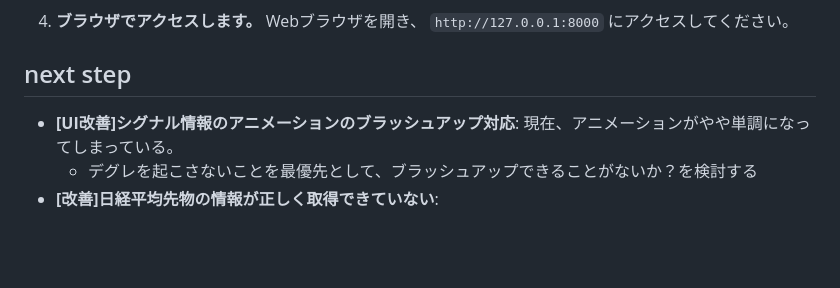
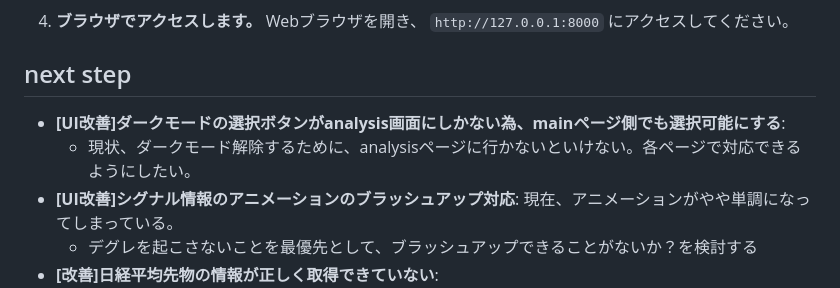
Before and after one commit to ymkge/jp-stock-portfolio-app, a Markdown page: README.md, the part around the change. Drawn GitHub-style; blank space fills up the shorter version.

Commit message:
docs: README.md add next step [UI改善]ダークモードの選択ボタンがanalysis画面にしかない為、mainページ側でも選択可能にする

```diff
--- a/README.md
+++ b/README.md
@@ -117,6 +117,8 @@
    Webブラウザを開き、 `http://127.0.0.1:8000` にアクセスしてください。
 
 ## next step
+- **[UI改善]ダークモードの選択ボタンがanalysis画面にしかない為、mainページ側でも選択可能にする**:
+    - 現状、ダークモード解除するために、analysisページに行かないといけない。各ページで対応できるようにしたい。
 - **[UI改善]シグナル情報のアニメーションのブラッシュアップ対応**: 現在、アニメーションがやや単調になってしまっている。
     - デグレを起こさないことを最優先として、ブラッシュアップできることがないか？を検討する
 - **[改善]日経平均先物の情報が正しく取得できていない**:
```
